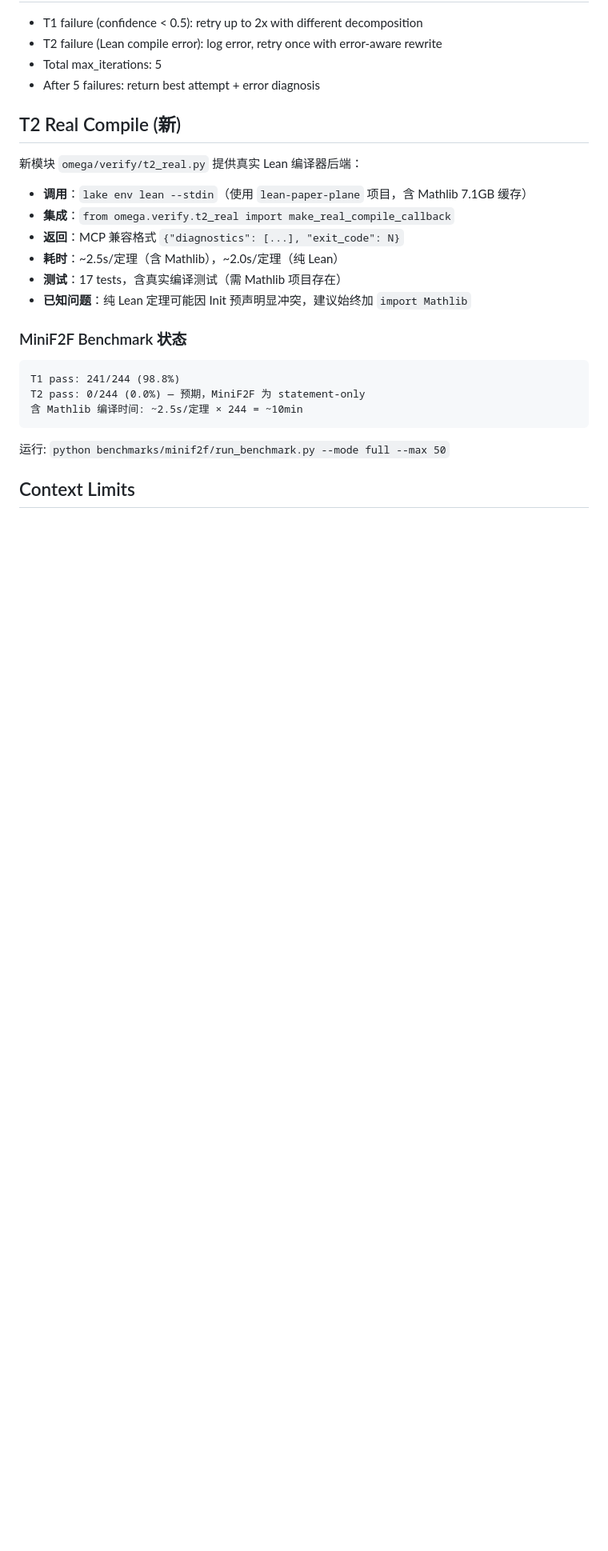
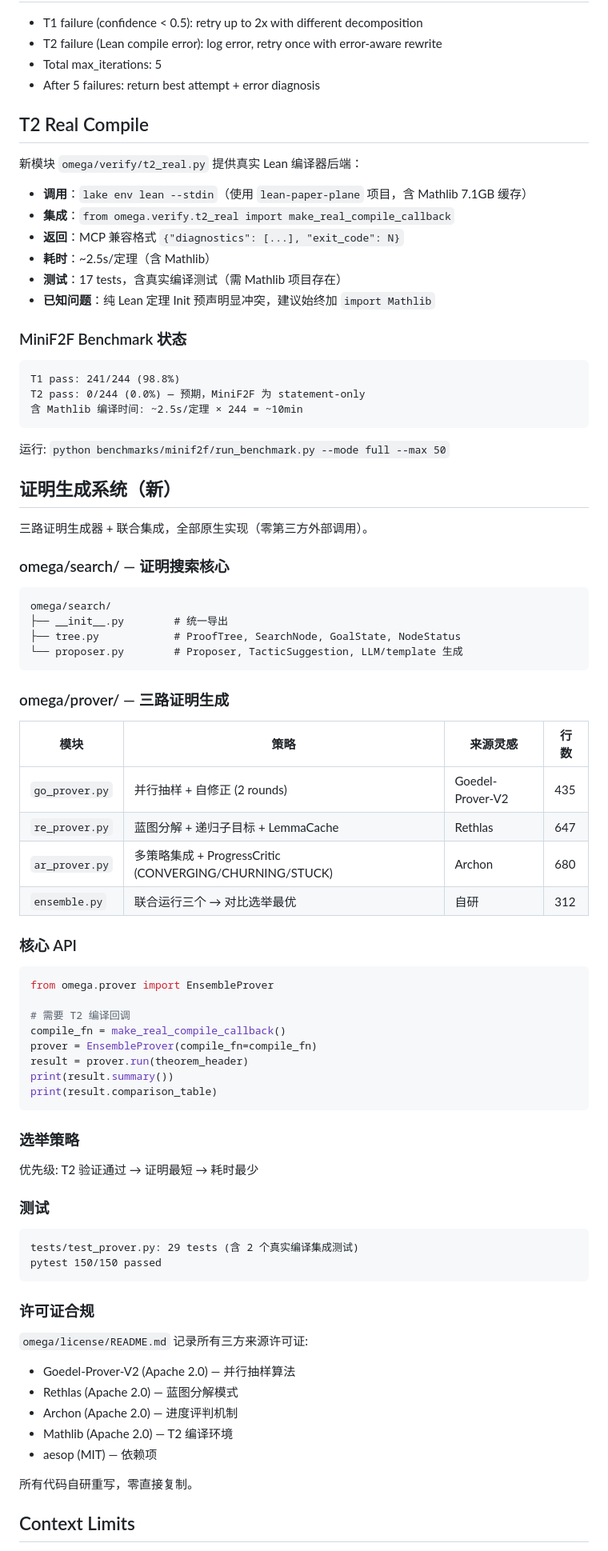
Before and after one commit to diamond2nv/omega-architect, a Markdown page: AGENTS.md, the part around the change. Shown at 80% size. Rendered like a GitHub page; blank space fills up the shorter version.

Commit message:
docs: update AGENTS.md + skill with proof generation system docs

````diff
--- a/AGENTS.md
+++ b/AGENTS.md
@@ -98,16 +98,16 @@ Each state is a (`role`, `goal`, `toolsets`) triple dispatched via `delegate_tas
 - Total max_iterations: 5
 - After 5 failures: return best attempt + error diagnosis
 
-## T2 Real Compile (新)
+## T2 Real Compile
 
 新模块 `omega/verify/t2_real.py` 提供真实 Lean 编译器后端：
 
 - **调用**：`lake env lean --stdin`（使用 `lean-paper-plane` 项目，含 Mathlib 7.1GB 缓存）
 - **集成**：`from omega.verify.t2_real import make_real_compile_callback`
 - **返回**：MCP 兼容格式 `{"diagnostics": [...], "exit_code": N}`
-- **耗时**：~2.5s/定理（含 Mathlib），~2.0s/定理（纯 Lean）
+- **耗时**：~2.5s/定理（含 Mathlib）
 - **测试**：17 tests，含真实编译测试（需 Mathlib 项目存在）
-- **已知问题**：纯 Lean 定理可能因 Init 预声明显冲突，建议始终加 `import Mathlib`
+- **已知问题**：纯 Lean 定理 Init 预声明显冲突，建议始终加 `import Mathlib`
 
 ### MiniF2F Benchmark 状态
 
@@ -119,6 +119,63 @@ T2 pass: 0/244 (0.0%) — 预期，MiniF2F 为 statement-only
 
 运行: `python benchmarks/minif2f/run_benchmark.py --mode full --max 50`
 
+## 证明生成系统（新）
+
+三路证明生成器 + 联合集成，全部原生实现（零第三方外部调用）。
+
+### omega/search/ — 证明搜索核心
+
+```
+omega/search/
+├── __init__.py        # 统一导出
+├── tree.py            # ProofTree, SearchNode, GoalState, NodeStatus
+└── proposer.py        # Proposer, TacticSuggestion, LLM/template 生成
+```
+
+### omega/prover/ — 三路证明生成
+
+| 模块 | 策略 | 来源灵感 | 行数 |
+|------|------|---------|------|
+| `go_prover.py` | 并行抽样 + 自修正 (2 rounds) | Goedel-Prover-V2 | 435 |
+| `re_prover.py` | 蓝图分解 + 递归子目标 + LemmaCache | Rethlas | 647 |
+| `ar_prover.py` | 多策略集成 + ProgressCritic (CONVERGING/CHURNING/STUCK) | Archon | 680 |
+| `ensemble.py` | 联合运行三个 → 对比选举最优 | 自研 | 312 |
+
+### 核心 API
+
+```python
+from omega.prover import EnsembleProver
+
+# 需要 T2 编译回调
+compile_fn = make_real_compile_callback()
+prover = EnsembleProver(compile_fn=compile_fn)
+result = prover.run(theorem_header)
+print(result.summary())
+print(result.comparison_table)
+```
+
+### 选举策略
+
+优先级: T2 验证通过 → 证明最短 → 耗时最少
+
+### 测试
+
+```
+tests/test_prover.py: 29 tests (含 2 个真实编译集成测试)
+pytest 150/150 passed
+```
+
+### 许可证合规
+
+`omega/license/README.md` 记录所有三方来源许可证:
+- Goedel-Prover-V2 (Apache 2.0) — 并行抽样算法
+- Rethlas (Apache 2.0) — 蓝图分解模式
+- Archon (Apache 2.0) — 进度评判机制
+- Mathlib (Apache 2.0) — T2 编译环境
+- aesop (MIT) — 依赖项
+
+所有代码自研重写，零直接复制。
+
 ## Context Limits
 
 - MessageLog: last 50 messages per sub-goal
````
